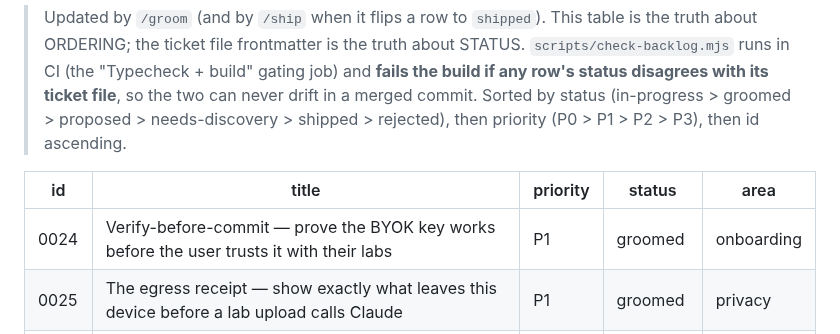
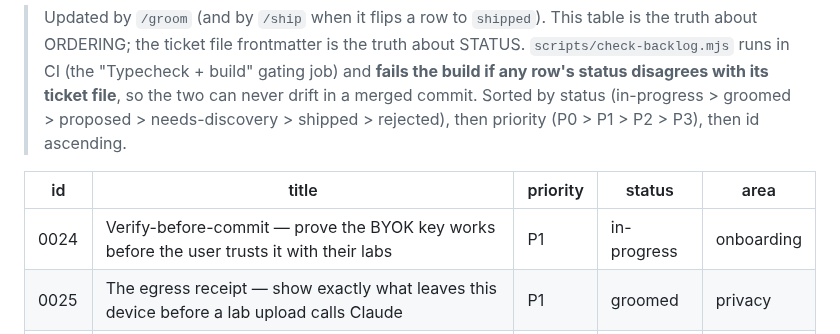
Before and after one commit to mutaaf/almanac, a Markdown page: docs/backlog/README.md, the part around the change. GitHub-like rendering.

```diff
--- a/docs/backlog/README.md
+++ b/docs/backlog/README.md
@@ -59,7 +59,7 @@ owner: gtm-innovation
 
 | id | title | priority | status | area |
 |----|-------|----------|--------|------|
-| 0024 | Verify-before-commit — prove the BYOK key works before the user trusts it with their labs | P1 | groomed | onboarding |
+| 0024 | Verify-before-commit — prove the BYOK key works before the user trusts it with their labs | P1 | in-progress | onboarding |
 | 0025 | The egress receipt — show exactly what leaves this device before a lab upload calls Claude | P1 | groomed | privacy |
 | 0028 | The draw is due — surface the retest cadence the plan already wrote, as a quiet countdown that brings you back | P1 | groomed | today |
 | 0029 | What changed since last time — show the delta between this plan and the one it replaced | P1 | groomed | plan |
```
Also changed, not shown: docs/backlog/0024-key-verify-before-commit.md (+1 -1 lines).
